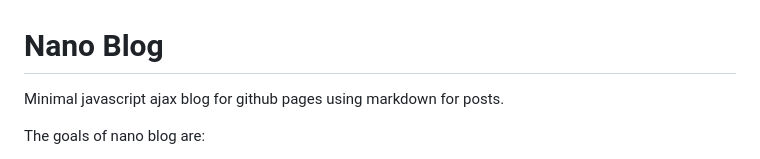
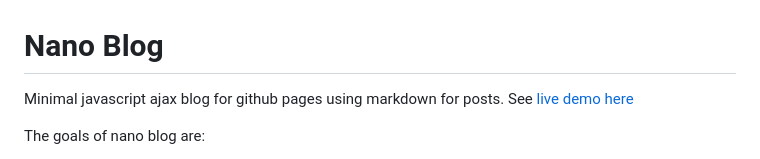
Before and after one commit to amiune/nano-blog, a Markdown page: README.md, the part around the change. Drawn GitHub-style.

Commit message:
Added live demo link

```diff
--- a/README.md
+++ b/README.md
@@ -1,6 +1,6 @@
 # Nano Blog
 
-Minimal javascript ajax blog for github pages using markdown for posts.
+Minimal javascript ajax blog for github pages using markdown for posts. See [live demo here](https://hernan.amiune.com/nano-blog/#!post1-nano-blog)
 
 The goals of nano blog are:
 - Easy to deploy (no installation or builds)
```
Also changed, not shown: posts/post1-nano-blog.md (+16 -6 lines).
